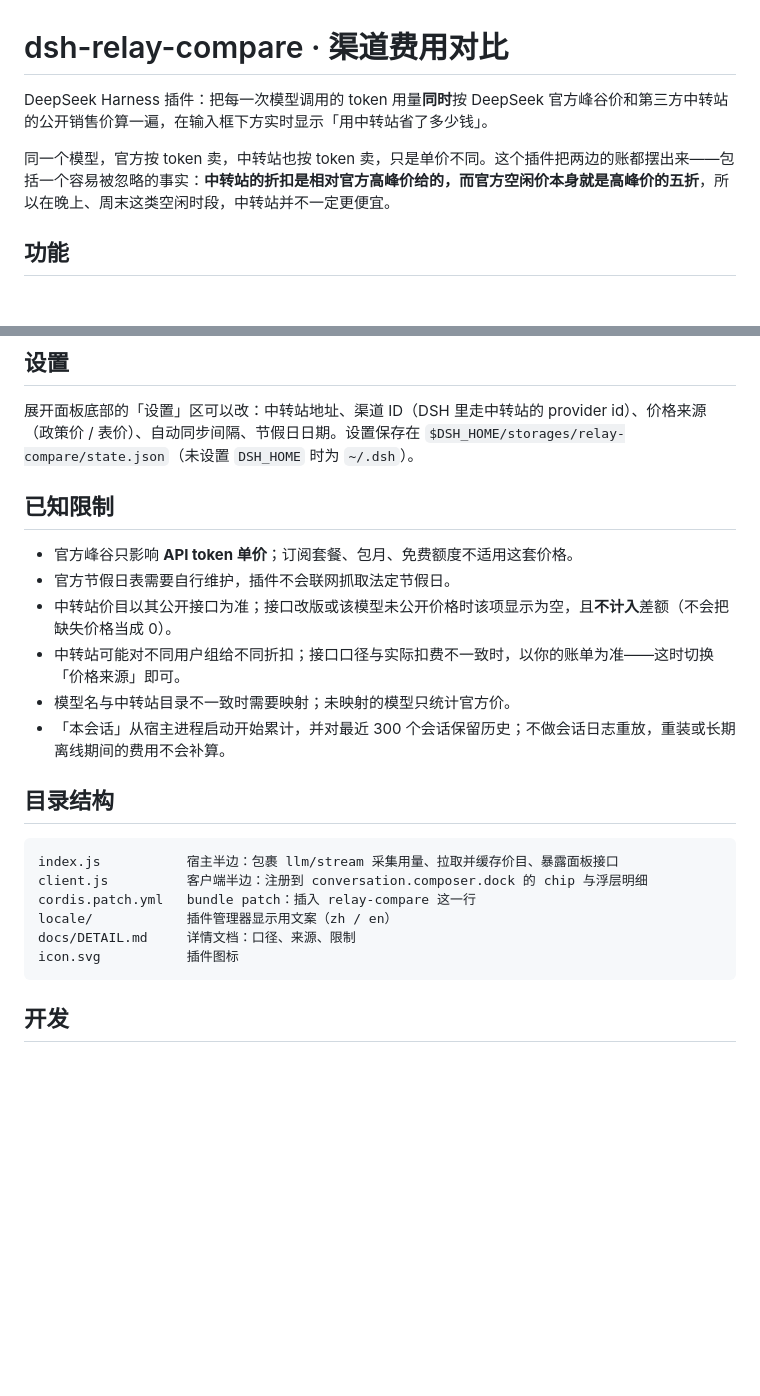
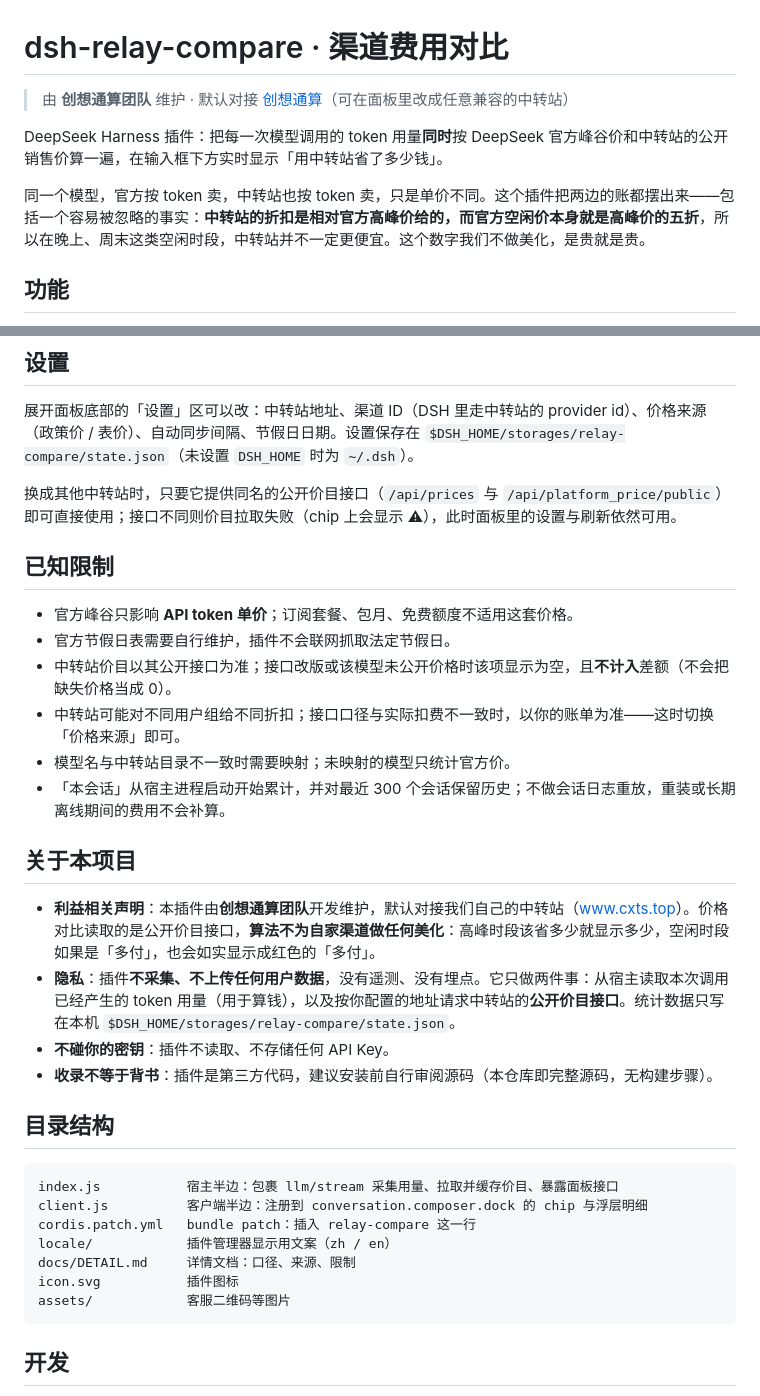
Before and after one commit to zdalice/dsh-relay-compare, a Markdown page: README.md, 2 parts joined by grey strips. GitHub-like rendering; blank space fills up the shorter version.

````diff
--- a/README.md
+++ b/README.md
@@ -1,8 +1,10 @@
 # dsh-relay-compare · 渠道费用对比
 
-DeepSeek Harness 插件：把每一次模型调用的 token 用量**同时**按 DeepSeek 官方峰谷价和第三方中转站的公开销售价算一遍，在输入框下方实时显示「用中转站省了多少钱」。
+> 由 **创想通算团队** 维护 · 默认对接 [创想通算](https://www.cxts.top)（可在面板里改成任意兼容的中转站）
 
-同一个模型，官方按 token 卖，中转站也按 token 卖，只是单价不同。这个插件把两边的账都摆出来——包括一个容易被忽略的事实：**中转站的折扣是相对官方高峰价给的，而官方空闲价本身就是高峰价的五折**，所以在晚上、周末这类空闲时段，中转站并不一定更便宜。
+DeepSeek Harness 插件：把每一次模型调用的 token 用量**同时**按 DeepSeek 官方峰谷价和中转站的公开销售价算一遍，在输入框下方实时显示「用中转站省了多少钱」。
+
+同一个模型，官方按 token 卖，中转站也按 token 卖，只是单价不同。这个插件把两边的账都摆出来——包括一个容易被忽略的事实：**中转站的折扣是相对官方高峰价给的，而官方空闲价本身就是高峰价的五折**，所以在晚上、周末这类空闲时段，中转站并不一定更便宜。这个数字我们不做美化，是贵就是贵。
 
 ## 功能
 
@@ -45,6 +71,8 @@ dsh plugin --profile desktop add dsh-relay-compare
 
 展开面板底部的「设置」区可以改：中转站地址、渠道 ID（DSH 里走中转站的 provider id）、价格来源（政策价 / 表价）、自动同步间隔、节假日日期。设置保存在 `$DSH_HOME/storages/relay-compare/state.json`（未设置 `DSH_HOME` 时为 `~/.dsh`）。
 
+换成其他中转站时，只要它提供同名的公开价目接口（`/api/prices` 与 `/api/platform_price/public`）即可直接使用；接口不同则价目拉取失败（chip 上会显示 ⚠），此时面板里的设置与刷新依然可用。
+
 ## 已知限制
 
 - 官方峰谷只影响 **API token 单价**；订阅套餐、包月、免费额度不适用这套价格。
@@ -53,6 +81,13 @@ dsh plugin --profile desktop add dsh-relay-compare
 - 中转站可能对不同用户组给不同折扣；接口口径与实际扣费不一致时，以你的账单为准——这时切换「价格来源」即可。
 - 模型名与中转站目录不一致时需要映射；未映射的模型只统计官方价。
 - 「本会话」从宿主进程启动开始累计，并对最近 300 个会话保留历史；不做会话日志重放，重装或长期离线期间的费用不会补算。
+
+## 关于本项目
+
+- **利益相关声明**：本插件由**创想通算团队**开发维护，默认对接我们自己的中转站（[www.cxts.top](https://www.cxts.top)）。价格对比读取的是公开价目接口，**算法不为自家渠道做任何美化**：高峰时段该省多少就显示多少，空闲时段如果是「多付」，也会如实显示成红色的「多付」。
+- **隐私**：插件**不采集、不上传任何用户数据**，没有遥测、没有埋点。它只做两件事：从宿主读取本次调用已经产生的 token 用量（用于算钱），以及按你配置的地址请求中转站的**公开价目接口**。统计数据只写在本机 `$DSH_HOME/storages/relay-compare/state.json`。
+- **不碰你的密钥**：插件不读取、不存储任何 API Key。
+- **收录不等于背书**：插件是第三方代码，建议安装前自行审阅源码（本仓库即完整源码，无构建步骤）。
 
 ## 目录结构
 
@@ -63,6 +98,7 @@ cordis.patch.yml   bundle patch：插入 relay-compare 这一行
 locale/            插件管理器显示用文案（zh / en）
 docs/DETAIL.md     详情文档：口径、来源、限制
 icon.svg           插件图标
+assets/            客服二维码等图片
 ```
 
 ## 开发
````
Also changed, not shown: other parts of README.md (+25 -1 lines), docs/DETAIL.md (+12 -0 lines), assets/wecom-support.png (added).
